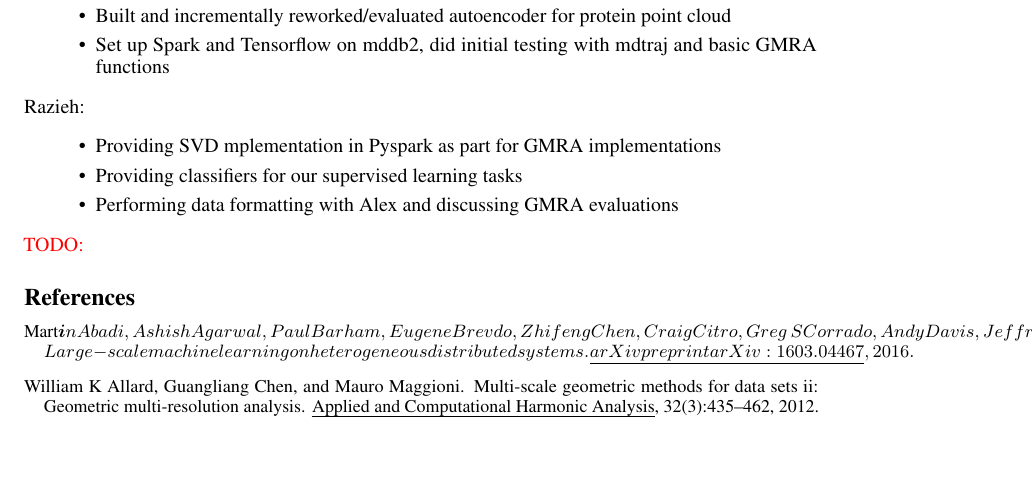
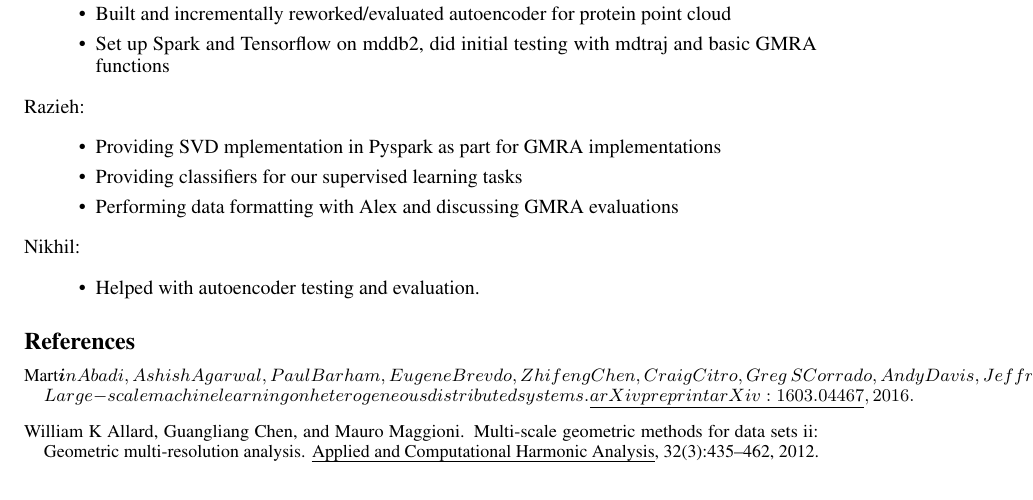
Before and after one commit to NathansForYou/BDSLSS_Project, a LaTeX paper (Final Report/nips_2016.tex): part of page 8 of 9, cut so that both start at the same text, the shorter picture padded with empty space. Compiled offline with pdfLaTeX.

Commit message:
Finished all paper todos

```diff
--- a/Final Report/nips_2016.tex
+++ b/Final Report/nips_2016.tex
@@ -276,7 +276,10 @@ Razieh:
 	\item Performing data formatting with Alex and discussing GMRA evaluations
 \end{itemize}
 
-{\color{red}{TODO:}}
+Nikhil:
+\begin{itemize}
+	\item Helped with autoencoder testing and evaluation.
+\end{itemize}
 
 \small
 \bibliography{bigdatabib}{}
```
Also changed, not shown: Final Report/nips_2016.pdf, 2 other files.
